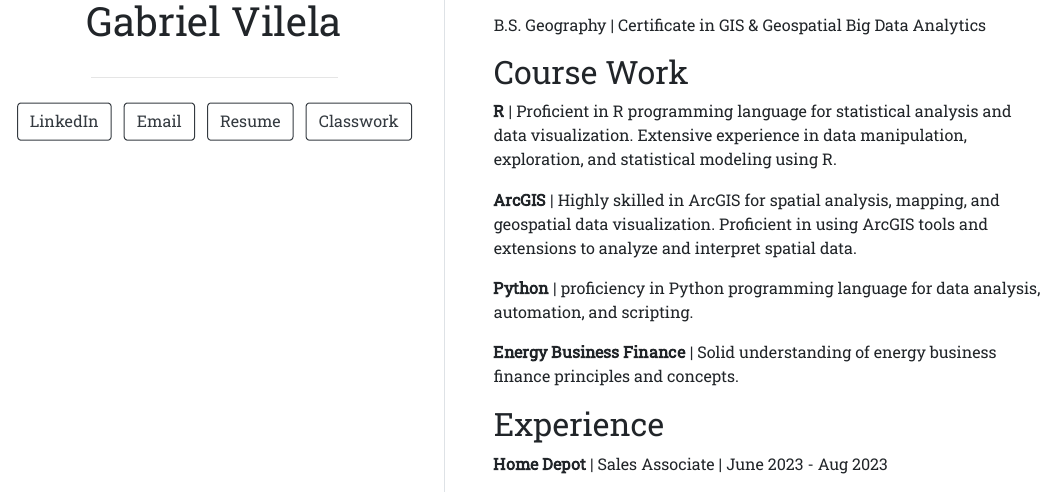
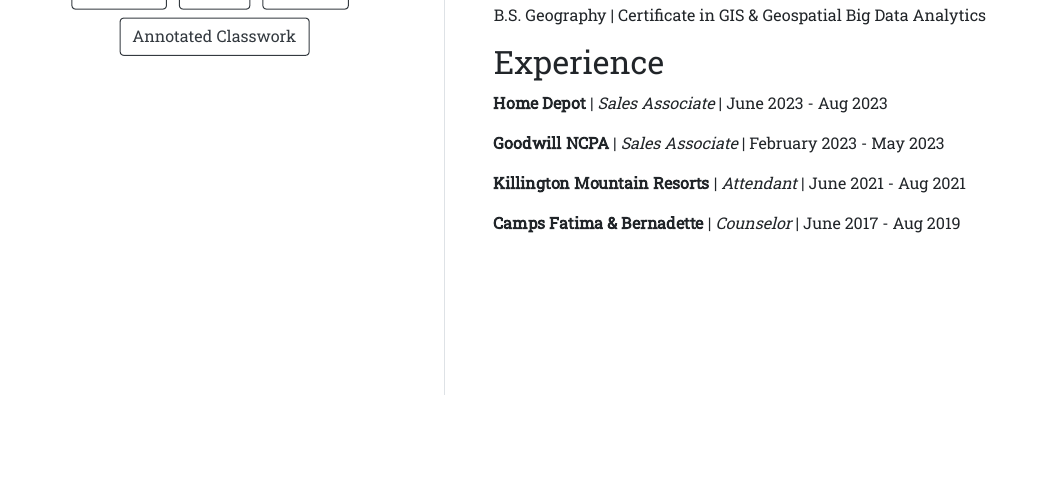
Before and after one commit to GabeLVilela/GabeLVilela.github.io, an R Markdown document (index.Rmd): the page in a window 1100 px wide, from 400 px down before the commit and from 510 px down after it, so that both start at the same text. The pictures show the output file index.html that the author committed with the source, opened offline.

Commit message:
classwork

```diff
--- a/index.Rmd
+++ b/index.Rmd
@@ -4,10 +4,10 @@
   - label: LinkedIn
     url: "https://www.linkedin.com/in/gabriel-l-vilela/"
   - label: Email
-    url: "mailto:gmv5137@psu.edu"
+    url: "mailto:Vilelagabe@proton.me"
   - label: Resume
     url: "Resume.pdf"
-  - label: Classwork
+  - label: Annotated Classwork
     url: "example.html"
 output:
   postcards::trestles
@@ -23,27 +23,12 @@
 
 B.S. Geography \| Certificate in GIS & Geospatial Big Data Analytics
 
-## Course Work
-**R** |
-Proficient in R programming language for statistical analysis and data visualization.
-Extensive experience in data manipulation, exploration, and statistical modeling using R.
-
-**ArcGIS** |
-Highly skilled in ArcGIS for spatial analysis, mapping, and geospatial data visualization.
-Proficient in using ArcGIS tools and extensions to analyze and interpret spatial data.
-
-**Python** |
-proficiency in Python programming language for data analysis, automation, and scripting.
-
-**Energy Business Finance** |
-Solid understanding of energy business finance principles and concepts.
-
 ## Experience
 
-**Home Depot** \| Sales Associate \| June 2023 - Aug 2023
+**Home Depot** \| *Sales Associate* \| June 2023 - Aug 2023
 
-**Goodwill NCPA** \| Sales Associate \| February 2023 - May 2023
+**Goodwill NCPA** \| *Sales Associate* \| February 2023 - May 2023
 
-**Killington Mountain Resorts** \| Attendant \| June 2021 - Aug 2021
+**Killington Mountain Resorts** \| *Attendant* \| June 2021 - Aug 2021
 
-**Camps Fatima & Bernadette** \| Counselor \| June 2017 - Aug 2019
+**Camps Fatima & Bernadette** \| *Counselor* \| June 2017 - Aug 2019
```
Also changed, not shown: example.Rmd (added, +31 -0 lines), example.html, index.html, index.Rmd (2 more changed lines).
